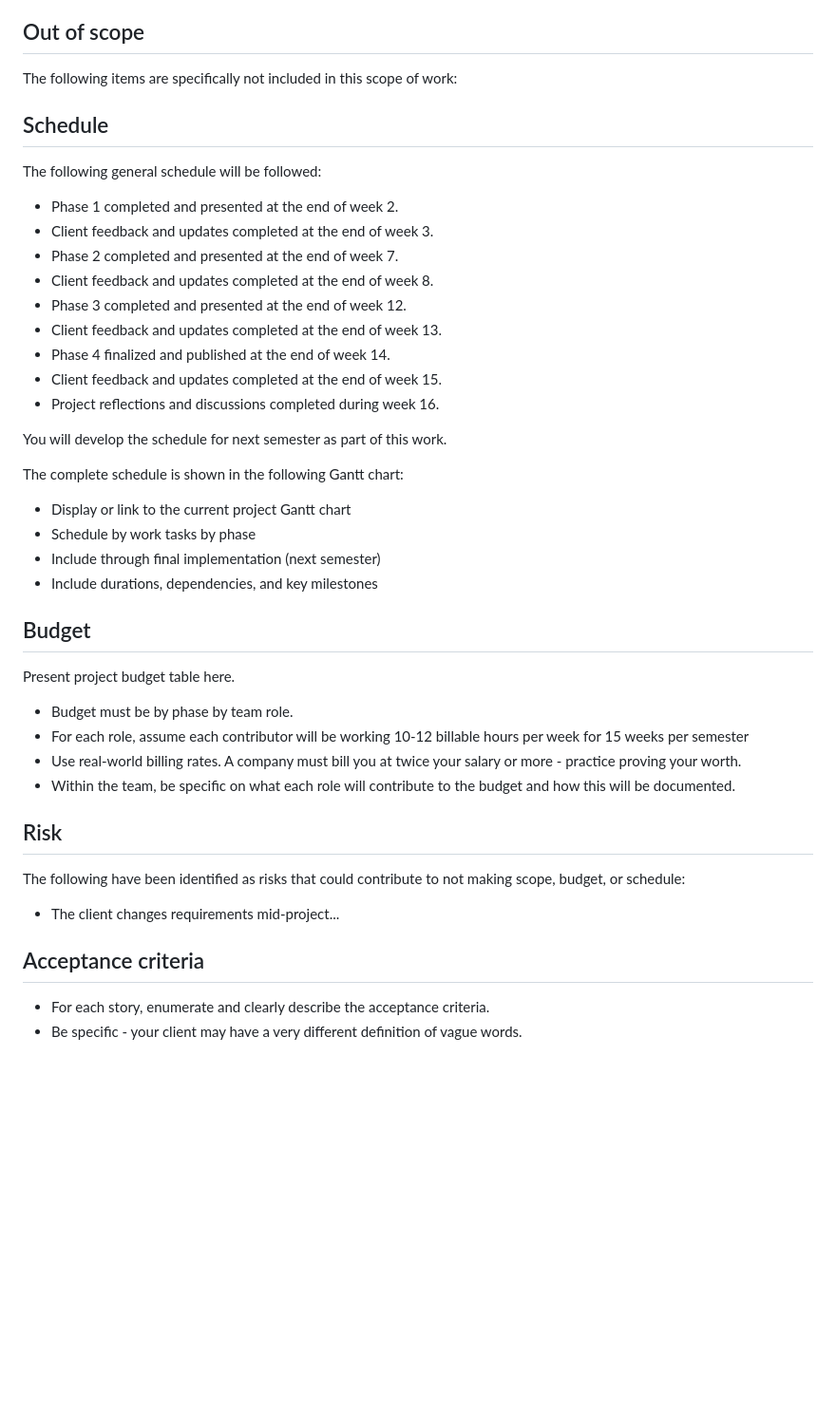
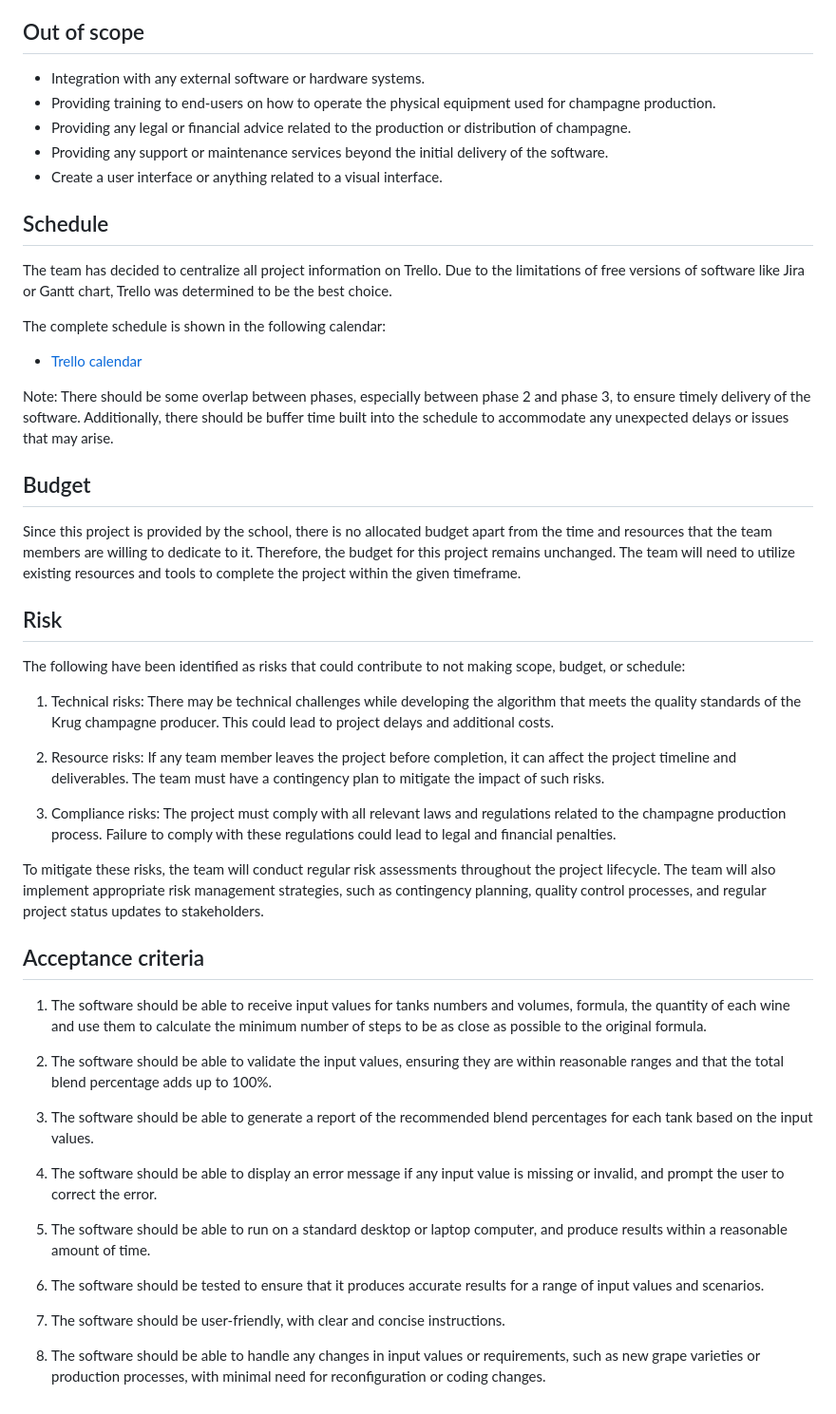
Before and after one commit to algosup/2022-2023-project-5-algorithmics-Team-7, a Markdown page: Documents/Management/ProjectChartReport.md, the part around one of its changes. Shown at 95% size. GitHub-like rendering; blank space fills up the shorter version.

```diff
--- a/Documents/Management/ProjectChartReport.md
+++ b/Documents/Management/ProjectChartReport.md
@@ -125,46 +143,55 @@ Deliverables:
 
 ## Out of scope
 
-The following items are specifically not included in this scope of work:
+- Integration with any external software or hardware systems.
+- Providing training to end-users on how to operate the physical equipment used for champagne production.
+- Providing any legal or financial advice related to the production or distribution of champagne.
+- Providing any support or maintenance services beyond the initial delivery of the software.
+- Create a user interface or anything related to a visual interface.
 
 ## Schedule
 
-The following general schedule will be followed:
+The team has decided to centralize all project information on Trello. Due to the limitations of free versions of software like Jira or Gantt chart, Trello was determined to be the best choice.
 
-- Phase 1 completed and presented at the end of week 2.
-- Client feedback and updates completed at the end of week 3.
-- Phase 2 completed and presented at the end of week 7.
-- Client feedback and updates completed at the end of week 8.
-- Phase 3 completed and presented at the end of week 12.
-- Client feedback and updates completed at the end of week 13.
-- Phase 4 finalized and published at the end of week 14.
-- Client feedback and updates completed at the end of week 15.
-- Project reflections and discussions completed during week 16.
+The complete schedule is shown in the following calendar:
+- [Trello calendar](https://trello.com/b/QVQdK1at/finalproject/calendar/2023/05)
 
-You will develop the schedule for next semester as part of this work.
 
-The complete schedule is shown in the following Gantt chart:
-- Display or link to the current project Gantt chart
-- Schedule by work tasks by phase
-- Include through final implementation (next semester)
-- Include durations, dependencies, and key milestones
+Note: There should be some overlap between phases, especially between phase 2 and phase 3, to ensure timely delivery of the software. Additionally, there should be buffer time built into the schedule to accommodate any unexpected delays or issues that may arise.
 
 ## Budget
 
-Present project budget table here.
 
-- Budget must be by phase by team role.
-- For each role, assume each contributor will be working 10-12 billable hours per week for 15 weeks per semester
-- Use real-world billing rates. A company must bill you at twice your salary or more - practice proving your worth.
-- Within the team, be specific on what each role will contribute to the budget and how this will be documented.
+Since this project is provided by the school, there is no allocated budget apart from the time and resources that the team members are willing to dedicate to it. Therefore, the budget for this project remains unchanged. The team will need to utilize existing resources and tools to complete the project within the given timeframe.
 
 ## Risk
 
 The following have been identified as risks that could contribute to not making scope, budget, or schedule:
 
-- The client changes requirements mid-project...
+
+1. Technical risks: There may be technical challenges while developing the algorithm that meets the quality standards of the Krug champagne producer. This could lead to project delays and additional costs.
+
+2. Resource risks: If any team member leaves the project before completion, it can affect the project timeline and deliverables. The team must have a contingency plan to mitigate the impact of such risks.
+
+
+3. Compliance risks: The project must comply with all relevant laws and regulations related to the champagne production process. Failure to comply with these regulations could lead to legal and financial penalties.
+
+To mitigate these risks, the team will conduct regular risk assessments throughout the project lifecycle. The team will also implement appropriate risk management strategies, such as contingency planning, quality control processes, and regular project status updates to stakeholders.
 
 ## Acceptance criteria
 
-- For each story, enumerate and clearly describe the acceptance criteria.
-- Be specific - your client may have a very different definition of vague words.
+1. The software should be able to receive input values for tanks numbers and volumes, formula, the quantity of each wine and use them to calculate the minimum number of steps to be as close as possible to the original formula.
+
+2. The software should be able to validate the input values, ensuring they are within reasonable ranges and that the total blend percentage adds up to 100%.
+
+3. The software should be able to generate a report of the recommended blend percentages for each tank based on the input values.
+
+4. The software should be able to display an error message if any input value is missing or invalid, and prompt the user to correct the error.
+
+5. The software should be able to run on a standard desktop or laptop computer, and produce results within a reasonable amount of time.
+
+6. The software should be tested to ensure that it produces accurate results for a range of input values and scenarios.
+
+7. The software should be user-friendly, with clear and concise instructions.
+
+8. The software should be able to handle any changes in input values or requirements, such as new grape varieties or production processes, with minimal need for reconfiguration or coding changes.
```
Also changed, not shown: other parts of Documents/Management/ProjectChartReport.md (+81 -63 lines).
